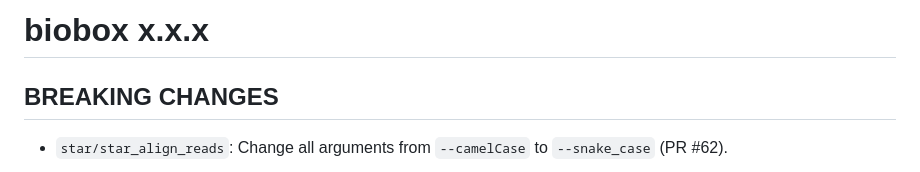
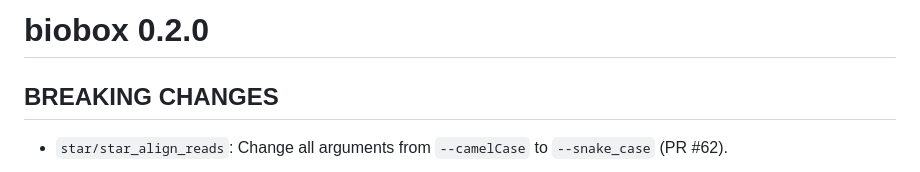
Before and after one commit to viash-hub/biobox, a Markdown page: CHANGELOG.md, the part around the change. GitHub-like rendering.

Commit message:
update changelog for viash 0.2.0

```diff
--- a/CHANGELOG.md
+++ b/CHANGELOG.md
@@ -1,4 +1,4 @@
-# biobox x.x.x
+# biobox 0.2.0
 
 ## BREAKING CHANGES
 
```
